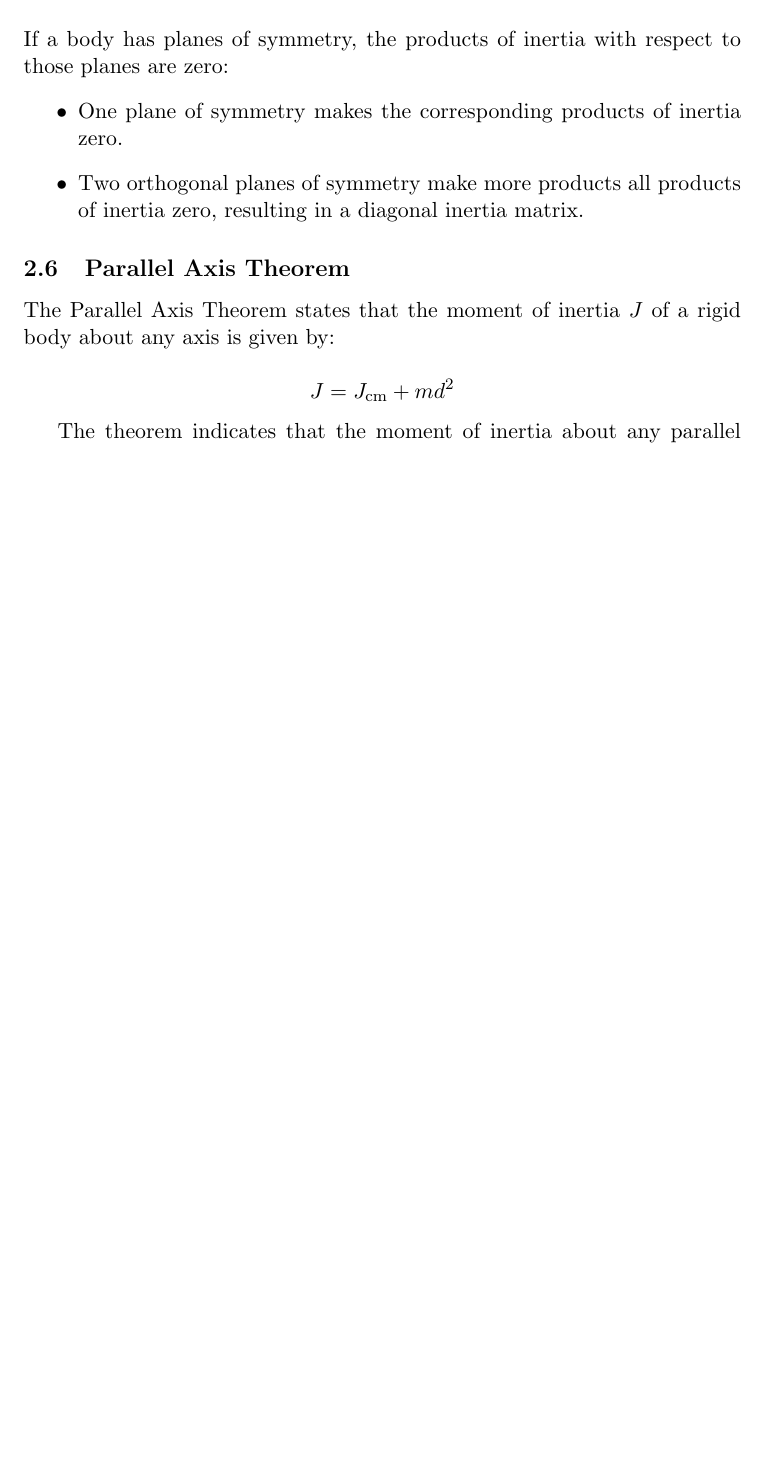
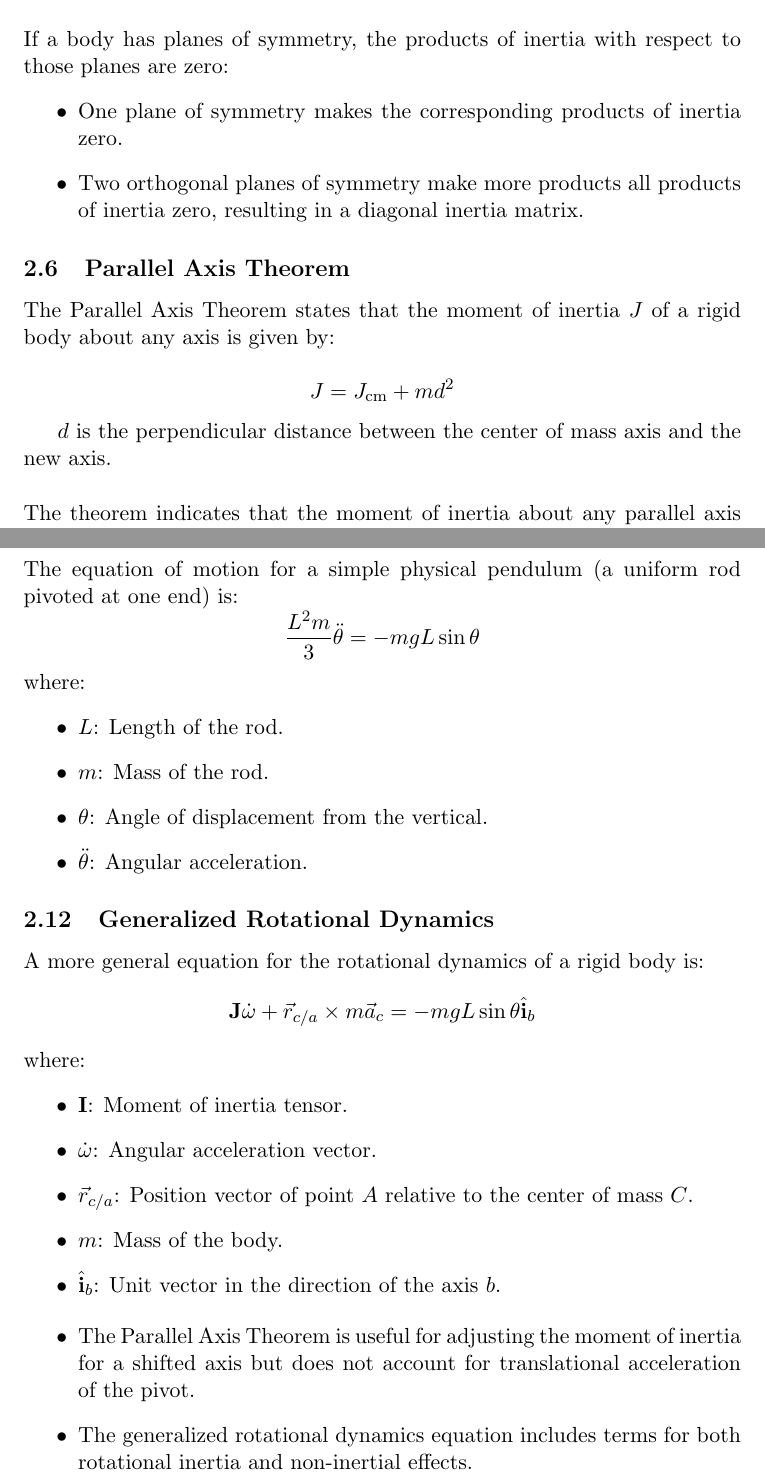
Before and after one commit to lommeman/ModSimFormelhefte, a LaTeX document (main.tex, which reads rigidbody.tex): part of page 11 of 12 before the commit and two parts of pages 11 and 13 of 13 after it, the two joined at a grey line, cut so that both start at the same text, the shorter picture padded with empty space. Compiled offline with pdfLaTeX.

Commit message:
dynamics of a pendulum

```diff
--- a/rigidbody.tex
+++ b/rigidbody.tex
@@ -95,6 +95,9 @@ The Parallel Axis Theorem states that the moment of inertia \(J\) of a rigid bod
 J = J_{\text{cm}} + m d^2
 \]
 
+$d$ is the perpendicular distance between the center of mass axis and the new axis.
+\\
+\\
 The theorem indicates that the moment of inertia about any parallel axis can be found by adding the moment of inertia about the center of mass axis to the product of the mass and the square of the distance between the two axes.
 
 
@@ -135,3 +138,35 @@ This formula is used to transform the inertia tensor \(\mathbf{J}\) of a rigid b
     \item \(\mathbf{R}^0_b\): The rotation matrix that transforms vectors from the original coordinate frame \(b\) to the new coordinate frame \(0\).
     \item \(\mathbf{R}^b_0\): The rotation matrix that transforms vectors from the new coordinate frame \(0\) back to the original coordinate frame \(b\).
 \end{itemize}
+
+\subsection{Simple Physical Pendulum}
+The equation of motion for a simple physical pendulum (a uniform rod pivoted at one end) is:
+\[
+\frac{L^2 m}{3} \ddot{\theta} = -mgL \sin \theta
+\]
+where:
+\begin{itemize}
+    \item \( L \): Length of the rod.
+    \item \( m \): Mass of the rod.
+    \item \( \theta \): Angle of displacement from the vertical.
+    \item \( \ddot{\theta} \): Angular acceleration.
+\end{itemize}
+
+\subsection{Generalized Rotational Dynamics}
+A more general equation for the rotational dynamics of a rigid body is:
+\[
+\mathbf{J} \dot{\omega} + \vec{r}_{c/a} \times m \vec{a}_c = -mgL \sin \theta \hat{\mathbf{i}}_b
+\]
+where:
+\begin{itemize}
+    \item \( \mathbf{I} \): Moment of inertia tensor.
+    \item \( \dot{\omega} \): Angular acceleration vector.
+    \item \( \vec{r}_{c/a} \): Position vector of point \( A \) relative to the center of mass \( C \).
+    \item \( m \): Mass of the body.
+    \item \( \hat{\mathbf{i}}_b \): Unit vector in the direction of the axis \( b \).
+\end{itemize}
+
+\begin{itemize}
+    \item The Parallel Axis Theorem is useful for adjusting the moment of inertia for a shifted axis but does not account for translational acceleration of the pivot.
+    \item The generalized rotational dynamics equation includes terms for both rotational inertia and non-inertial effects.
+\end{itemize}
```
